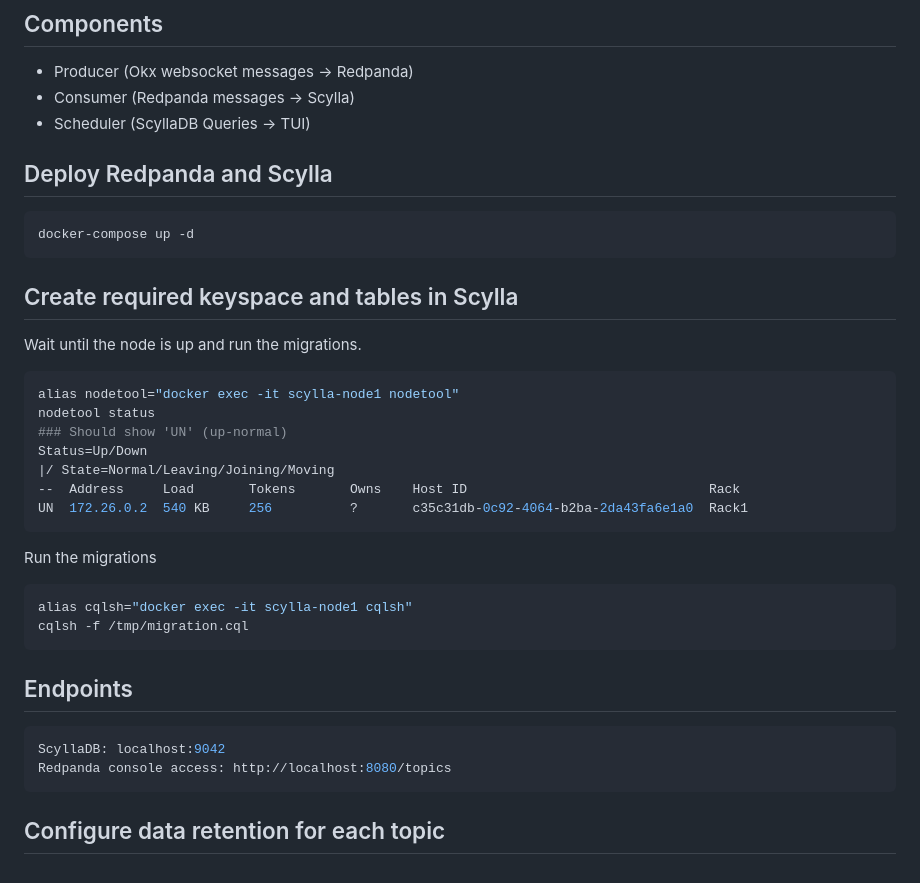
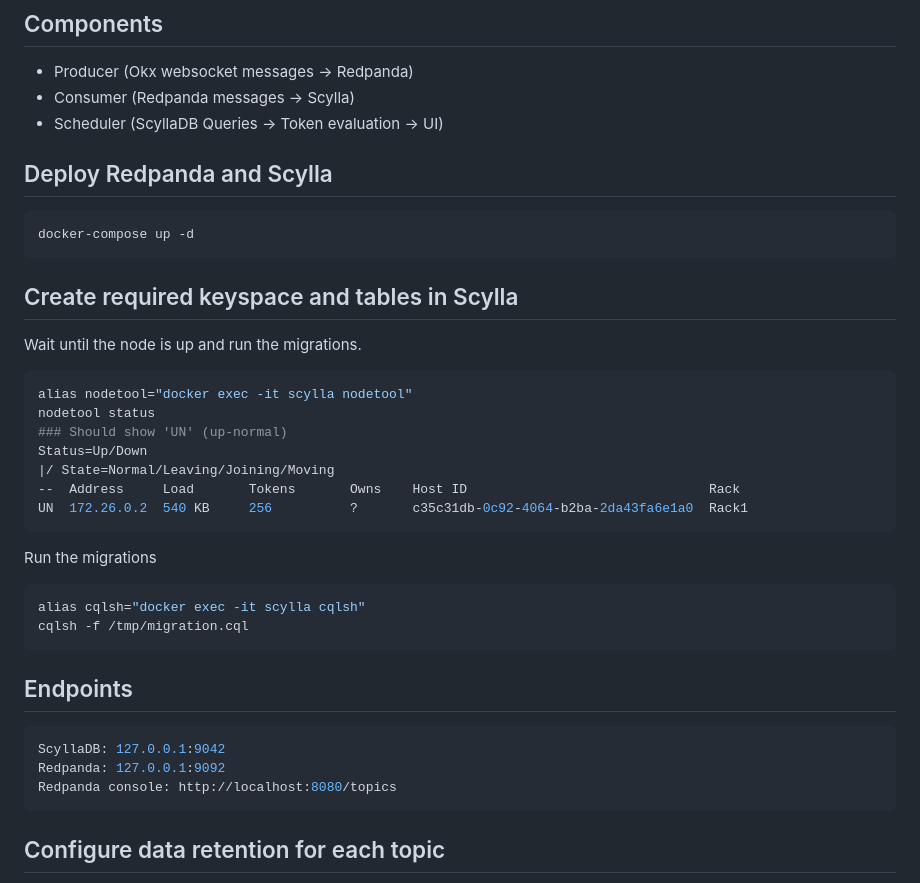
Before and after one commit to mpwsh/exchange-observer, a Markdown page: readme.md, the part around the change printed below. Drawn GitHub-style.

````diff
--- a/readme.md
+++ b/readme.md
@@ -24,7 +24,7 @@ Each setting in [config.toml](config-sample.toml) is explained but feel free ope
 
 - Producer (Okx websocket messages -> Redpanda)
 - Consumer (Redpanda messages -> Scylla)
-- Scheduler (ScyllaDB Queries -> TUI)
+- Scheduler (ScyllaDB Queries -> Token evaluation -> UI)
 
 ## Deploy Redpanda and Scylla
 
@@ -37,7 +37,7 @@ docker-compose up -d
 Wait until the node is up and run the migrations.
 
 ```bash
-alias nodetool="docker exec -it scylla-node1 nodetool"
+alias nodetool="docker exec -it scylla nodetool"
 nodetool status
 ### Should show 'UN' (up-normal)
 Status=Up/Down
@@ -49,15 +49,16 @@ UN  172.26.0.2  540 KB     256          ?       c35c31db-0c92-4064-b2ba-2da43fa6
 Run the migrations
 
 ```bash
-alias cqlsh="docker exec -it scylla-node1 cqlsh"
+alias cqlsh="docker exec -it scylla cqlsh"
 cqlsh -f /tmp/migration.cql
 ```
 
 ## Endpoints
 
 ```bash
-ScyllaDB: localhost:9042
-Redpanda console access: http://localhost:8080/topics
+ScyllaDB: 127.0.0.1:9042
+Redpanda: 127.0.0.1:9092
+Redpanda console: http://localhost:8080/topics
 ```
 
 ## Configure data retention for each topic
````
Also changed, not shown: other parts of readme.md (+16 -23 lines), todo.md (added, +10 -0 lines), static/console.png (added), 2 other files.
